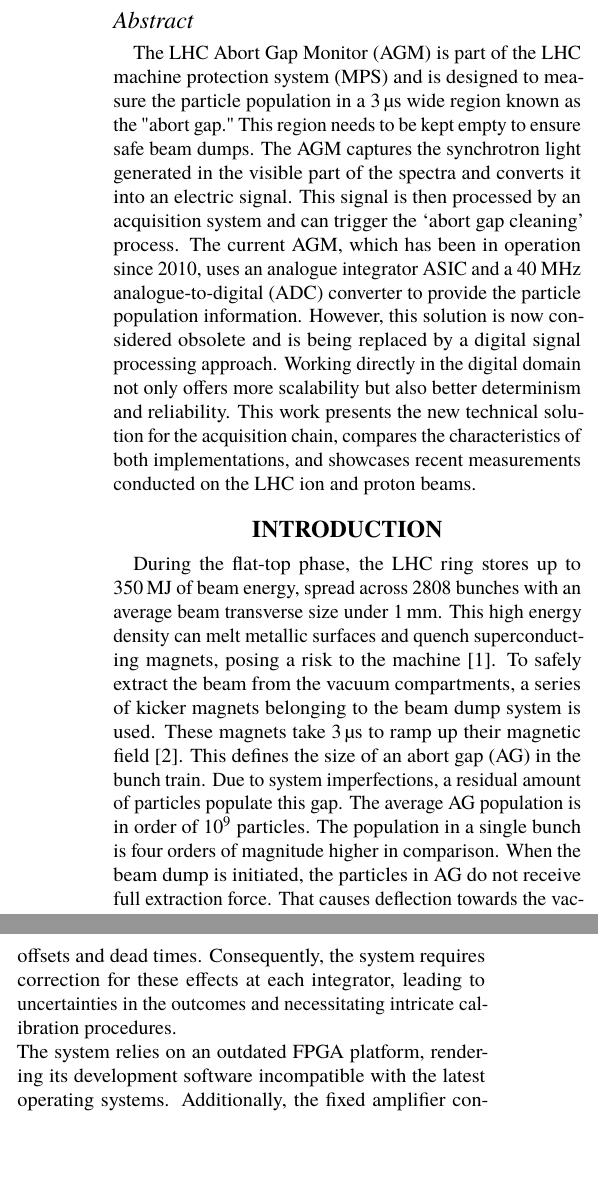
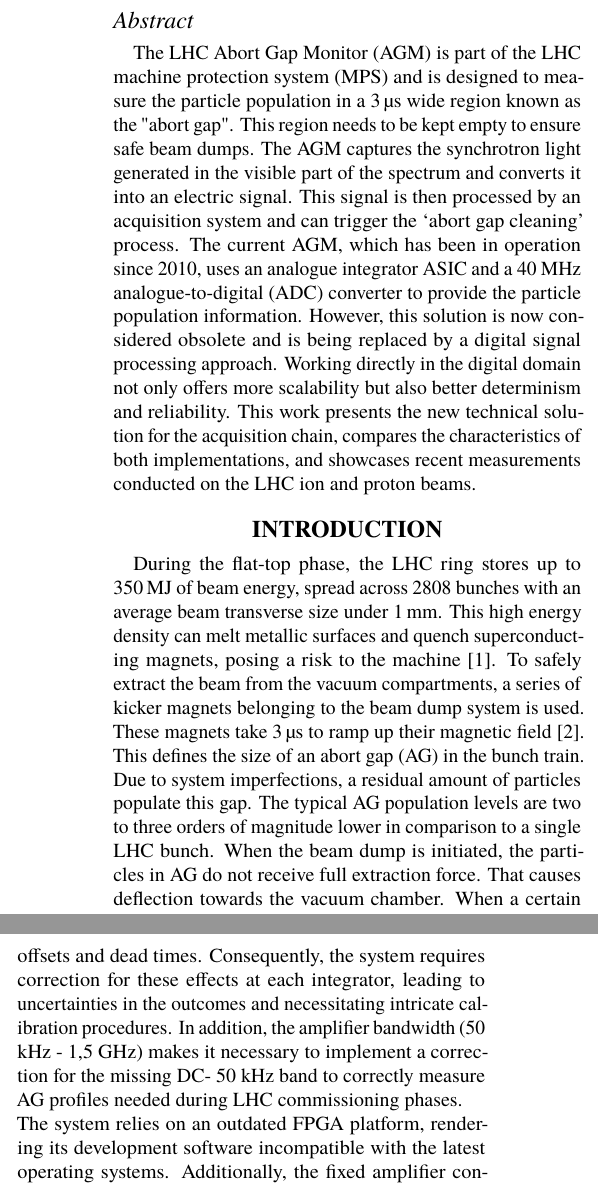
Before and after one commit to dodotronix/bsradaq_paper, a LaTeX document (paper.tex): two parts of the columns of pages 1 and 2 of 4, joined at a grey line, cut so that both start at the same text, the shorter picture padded with empty space. Compiled offline with pdfLaTeX.

Commit message:
Update on Overleaf.

```diff
--- a/paper.tex
+++ b/paper.tex
@@ -12,9 +12,9 @@
 \begin{abstract}
     The LHC Abort Gap Monitor (AGM) is part of the LHC machine protection
     system (MPS) and is designed to measure the particle population in a \SI{3}{\micro\second}
-    wide region known as the "abort gap." This region needs to be kept empty to
+    wide region known as the "abort gap". This region needs to be kept empty to
     ensure safe beam dumps. The AGM captures the synchrotron light generated in
-    the visible part of the spectra and converts it into an electric signal.
+    the visible part of the spectrum and converts it into an electric signal.
     This signal is then processed by an acquisition system and can trigger the
     ‘abort gap cleaning’ process. The current AGM, which has been in operation
     since 2010, uses an analogue integrator ASIC and a 40 MHz
@@ -36,9 +36,7 @@
 To safely extract the beam from the vacuum compartments, a series of kicker
 magnets belonging to the beam dump system is used. These magnets take \SI{3}{\micro\second} to
 ramp up their magnetic field~\cite{beam_dump_system}. This defines the size of
-an abort gap (AG) in the bunch train. Due to system imperfections, a~residual amount of particles
-populate this gap. The average AG population is in order of $10^{9}$ particles. The
-population in a single bunch is four orders of magnitude higher in comparison.
+an abort gap (AG) in the bunch train. Due to system imperfections, a residual amount of particles populate this gap.  The typical AG population levels are two to three orders of magnitude lower in comparison to a single LHC bunch.
 When the beam dump is initiated, the particles in AG do not receive full
-extraction force. That causes deflection towards the vacuum chamber. When a~certain energy accumulates in the AG, magnets can quench. Thus,
+extraction force. That causes deflection towards the vacuum chamber. When a certain energy accumulates in the AG, magnets can quench. Thus,
 a~continuous monitoring of the AG population is necessary, which is the purpose
@@ -131,6 +125,4 @@
-offsets and dead times. Consequently, the system requires correction for
-these effects at each integrator, leading to uncertainties in the outcomes and
-necessitating intricate calibration procedures.\\
+The present AGM exhibits artifacts in the measurements. Signals outside the gating range do not exhibit the characteristics of white noise, attributed to the lhcb2002b ASIC. The gain of the integrators lacks linearity, featuring distinct offsets and dead times. Consequently, the system requires correction for these effects at each integrator, leading to uncertainties in the outcomes and necessitating intricate calibration procedures. In addition, the amplifier bandwidth (50 kHz - 1,5 GHz) makes it necessary to implement a correction for the missing DC- 50 kHz band to correctly measure AG profiles needed during LHC commissioning phases.\\
 The system relies on an outdated FPGA platform, rendering its development
 software incompatible with the latest operating systems. Additionally, the
 fixed amplifier configuration contributes to reduced resolution for signals of
```
Also changed, not shown: paper.tex (18 more changed lines).
